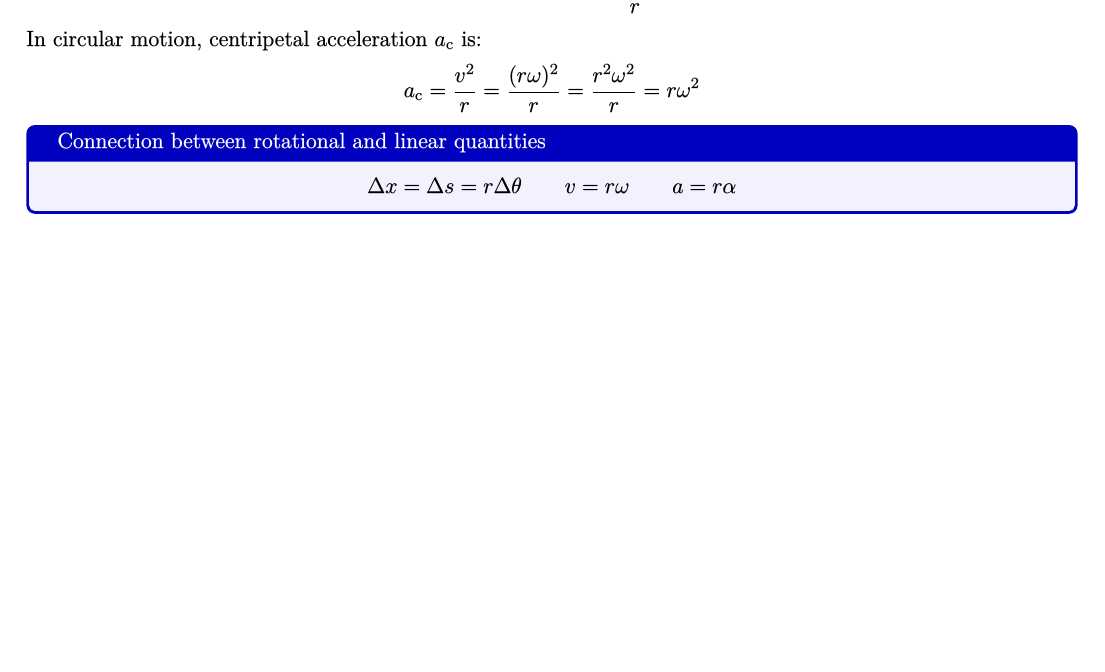
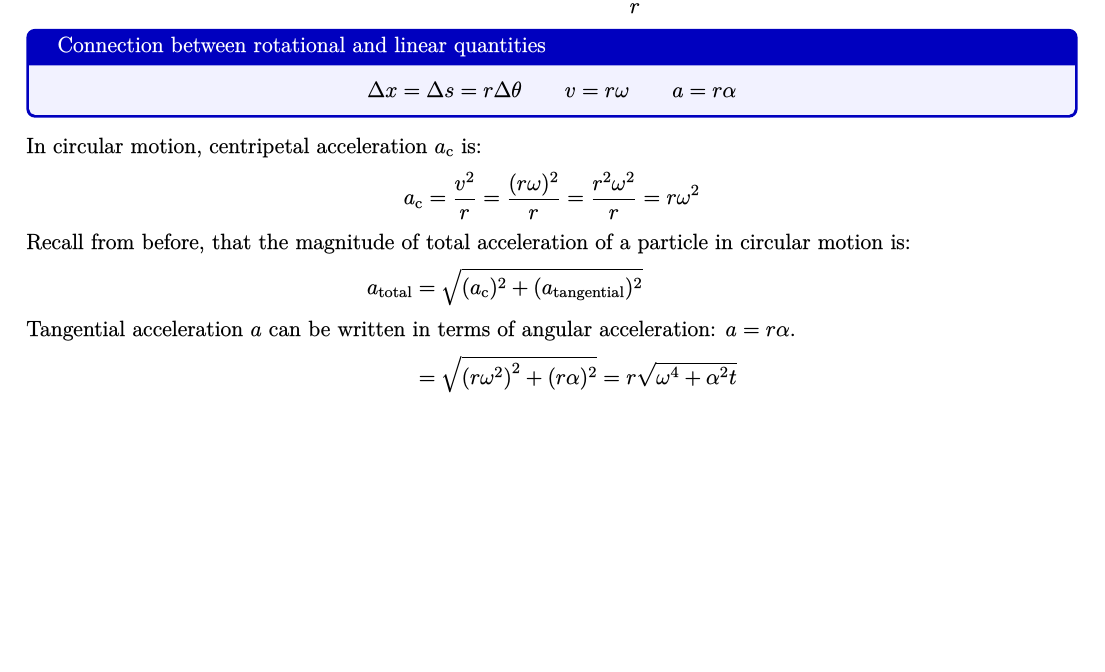
Before and after one commit to glolichen/peddie-physics, a LaTeX document (class/notes.tex): part of page 14 of 14, cut so that both start at the same text, the shorter picture padded with empty space. The pictures show the PDF file class/notes.pdf that the author committed with the source.

Commit message:
more stuff

```diff
--- a/class/notes.tex
+++ b/class/notes.tex
@@ -706,5 +698,21 @@ In circular motion, centripetal acceleration $a_ \text{c}$ is:
 		a=r \alpha
 	\end{equation*}
 }
+In circular motion, centripetal acceleration $a_ \text{c}$ is:
+\begin{equation*}
+    a_ \text{c}
+	=\frac{v^2}{r}
+	=\frac{(r\omega)^2}{r}
+	=\frac{r^2\omega^2}{r}
+	=r\omega^2
+\end{equation*}
+Recall from before, that the magnitude of total acceleration of a particle in circular motion is:
+\begin{align*}
+	a_ \text{total}
+	&=\sqrt{(a_\text{c})^2+(a_ \text{tangential})^2} \\
+	\intertext{Tangential acceleration $a$ can be written in terms of angular acceleration: $a=r\alpha$.}
+	&=\sqrt{\left( r\omega^2 \right)^2+(r\alpha)^2}
+	=r \sqrt{\omega^4+\alpha^2t}
+\end{align*}
 
 \end{document}
```
Also changed, not shown: class/notes.pdf, class/notes.tex (8 more changed lines).
